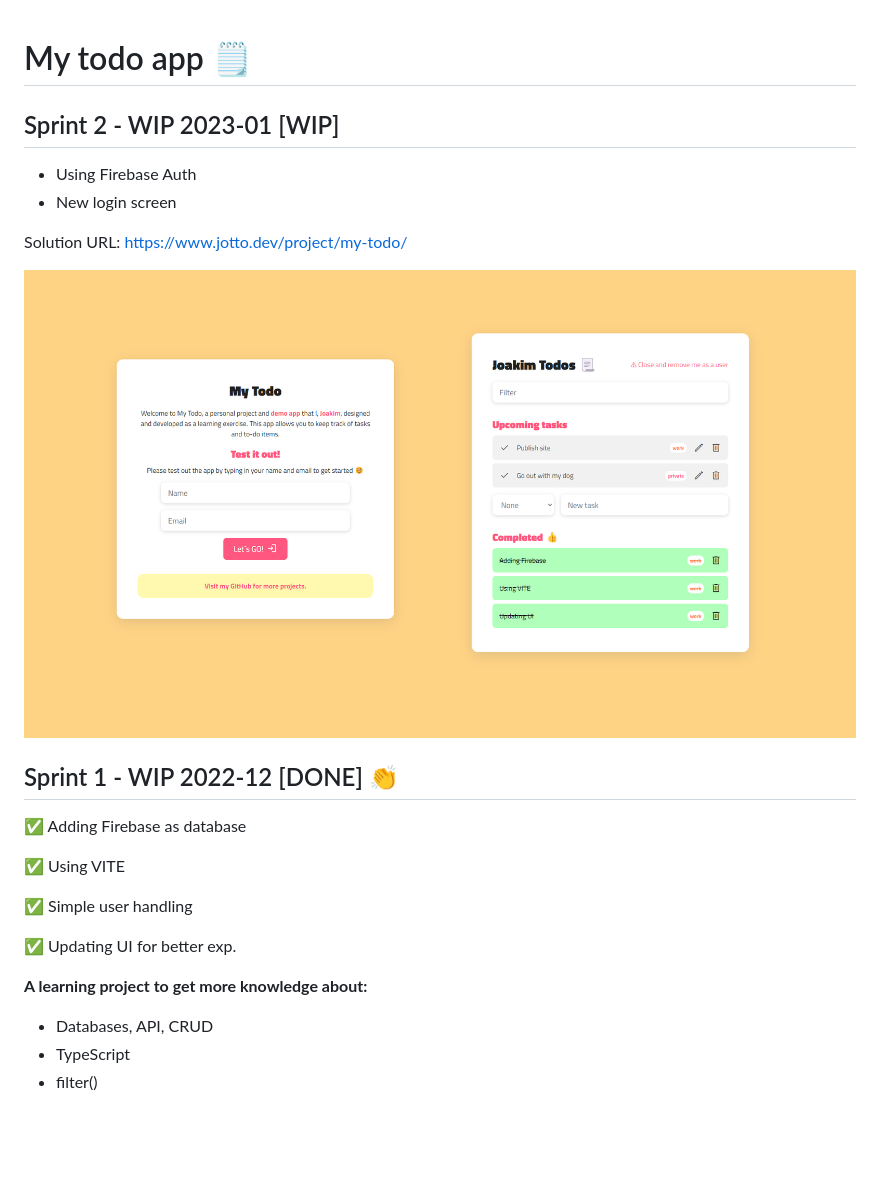
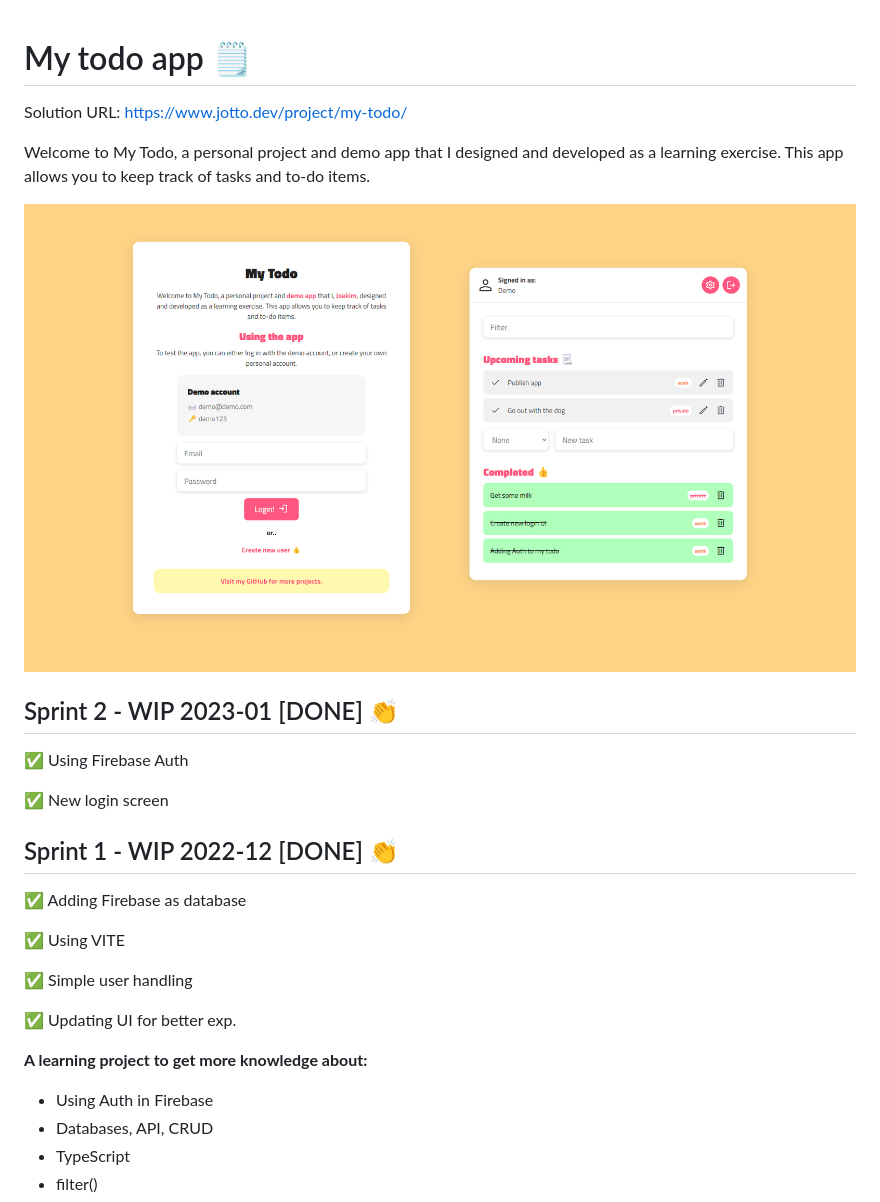
Before and after one commit to devjoppe/my-todo-app, a Markdown page: README.md, the part around the change. GitHub-like rendering; pictures changed too: src/assets/images/printscreen-230115.png (added); blank space fills up the shorter version.

```diff
--- a/README.md
+++ b/README.md
@@ -1,13 +1,16 @@
 # My todo app 🗒️
-
-## Sprint 2 - WIP 2023-01 [WIP]
-
-- Using Firebase Auth
-- New login screen
 
 Solution URL: https://www.jotto.dev/project/my-todo/
 
-![](./src/assets/images/printscreen.png)
+Welcome to My Todo, a personal project and demo app that I designed and developed as a learning exercise. This app allows you to keep track of tasks and to-do items.
+
+![](./src/assets/images/printscreen-230115.png)
+
+## Sprint 2 - WIP 2023-01 [DONE] 👏
+
+✅ Using Firebase Auth
+
+✅ New login screen
 
 ## Sprint 1 - WIP 2022-12 [DONE] 👏
 
@@ -21,6 +24,7 @@ Solution URL: https://www.jotto.dev/project/my-todo/
 
 **A learning project to get more knowledge about:**
 
+* Using Auth in Firebase
 * Databases, API, CRUD
 * TypeScript
 * filter()
```
Also changed, not shown: 1 other file.
